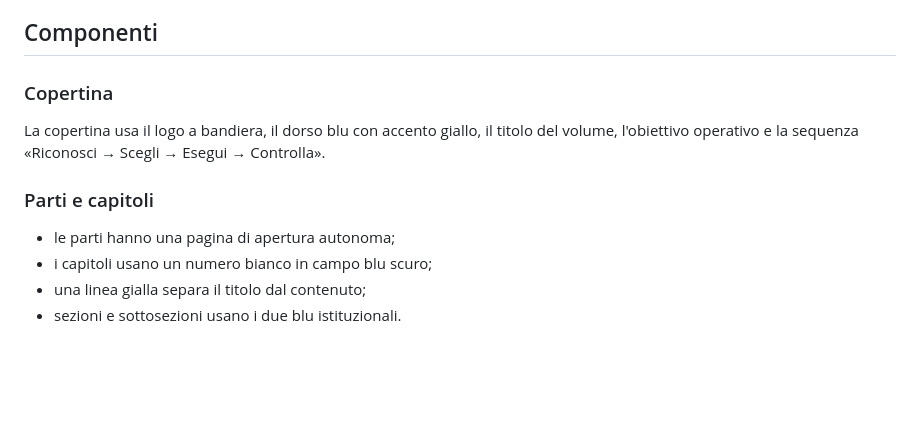
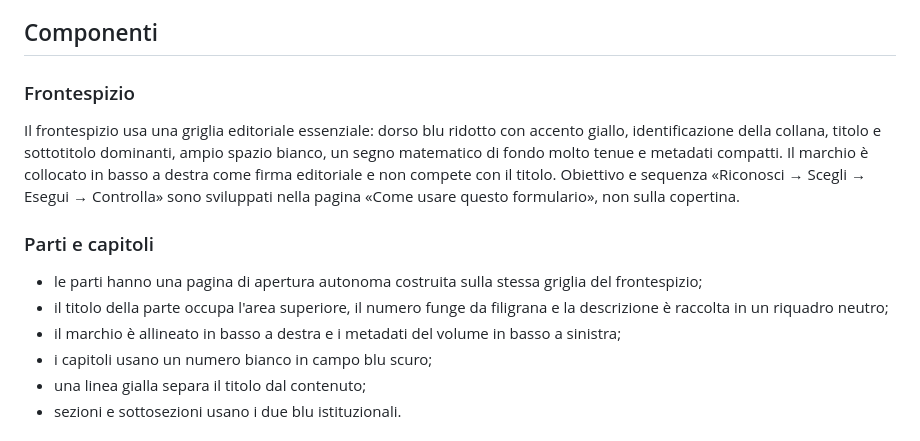
Before and after one commit to decarlocarolis/formulario-analisi-matematica-1, a Markdown page: LINEE-GUIDA-GRAFICHE.md, the part around the change. Rendered like a GitHub page; blank space fills up the shorter version.

Commit message:
Documenta la griglia editoriale dei frontespizi

```diff
--- a/LINEE-GUIDA-GRAFICHE.md
+++ b/LINEE-GUIDA-GRAFICHE.md
@@ -37,13 +37,15 @@ Non vengono incorporati font esterni nel deposito: la compilazione usa i font di
 
 ## Componenti
 
-### Copertina
+### Frontespizio
 
-La copertina usa il logo a bandiera, il dorso blu con accento giallo, il titolo del volume, l'obiettivo operativo e la sequenza «Riconosci → Scegli → Esegui → Controlla».
+Il frontespizio usa una griglia editoriale essenziale: dorso blu ridotto con accento giallo, identificazione della collana, titolo e sottotitolo dominanti, ampio spazio bianco, un segno matematico di fondo molto tenue e metadati compatti. Il marchio è collocato in basso a destra come firma editoriale e non compete con il titolo. Obiettivo e sequenza «Riconosci → Scegli → Esegui → Controlla» sono sviluppati nella pagina «Come usare questo formulario», non sulla copertina.
 
 ### Parti e capitoli
 
-- le parti hanno una pagina di apertura autonoma;
+- le parti hanno una pagina di apertura autonoma costruita sulla stessa griglia del frontespizio;
+- il titolo della parte occupa l'area superiore, il numero funge da filigrana e la descrizione è raccolta in un riquadro neutro;
+- il marchio è allineato in basso a destra e i metadati del volume in basso a sinistra;
 - i capitoli usano un numero bianco in campo blu scuro;
 - una linea gialla separa il titolo dal contenuto;
 - sezioni e sottosezioni usano i due blu istituzionali.
```
